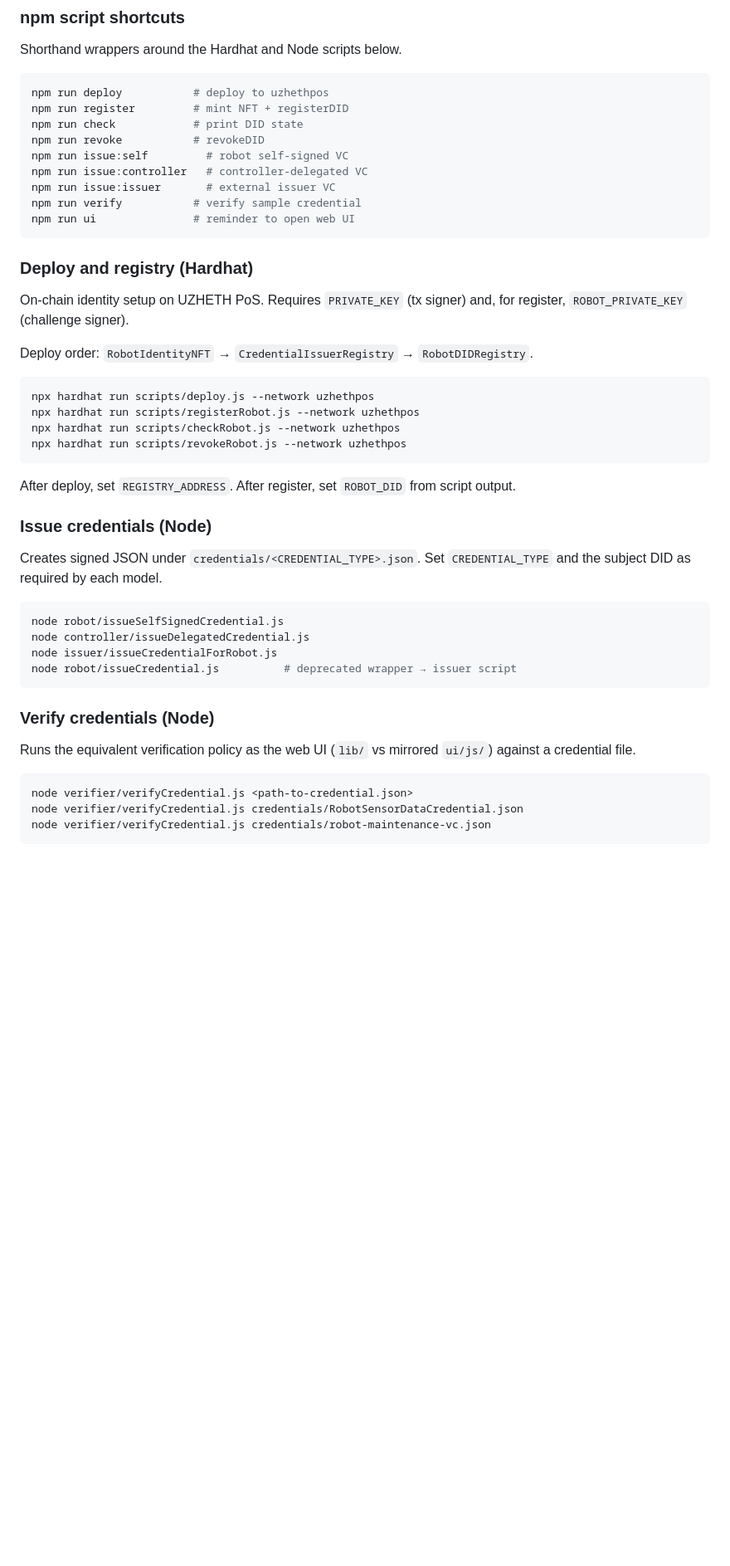
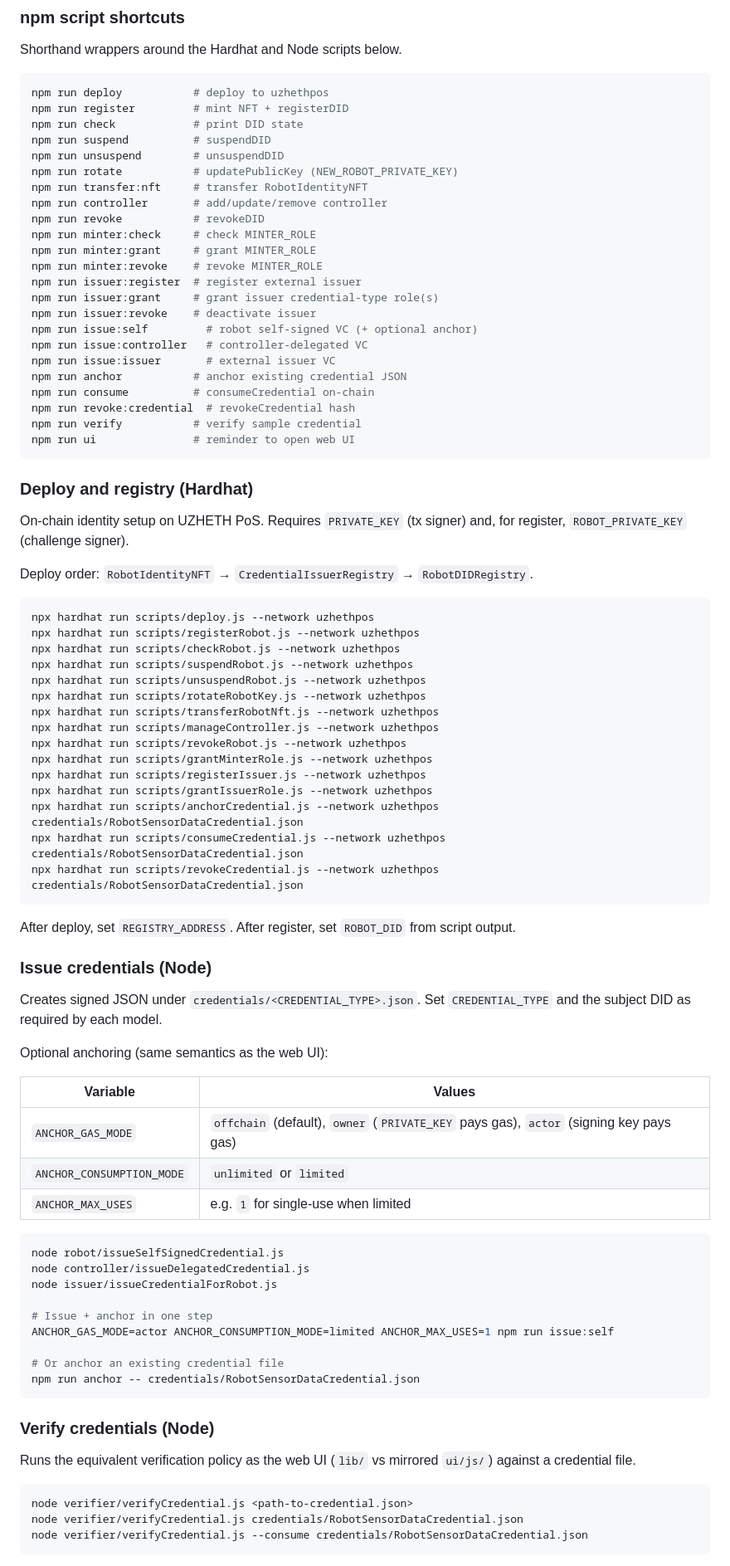
Before and after one commit to VictorZhao730/Robot_DID, a Markdown page: README.md, the part around one of its changes. Shown at 83% size. GitHub-like rendering; blank space fills up the shorter version.

````diff
--- a/README.md
+++ b/README.md
@@ -124,10 +139,24 @@ Shorthand wrappers around the Hardhat and Node scripts below.
 npm run deploy           # deploy to uzhethpos
 npm run register         # mint NFT + registerDID
 npm run check            # print DID state
+npm run suspend          # suspendDID
+npm run unsuspend        # unsuspendDID
+npm run rotate           # updatePublicKey (NEW_ROBOT_PRIVATE_KEY)
+npm run transfer:nft     # transfer RobotIdentityNFT
+npm run controller       # add/update/remove controller
 npm run revoke           # revokeDID
-npm run issue:self         # robot self-signed VC
+npm run minter:check     # check MINTER_ROLE
+npm run minter:grant     # grant MINTER_ROLE
+npm run minter:revoke    # revoke MINTER_ROLE
+npm run issuer:register  # register external issuer
+npm run issuer:grant     # grant issuer credential-type role(s)
+npm run issuer:revoke    # deactivate issuer
+npm run issue:self         # robot self-signed VC (+ optional anchor)
 npm run issue:controller   # controller-delegated VC
 npm run issue:issuer       # external issuer VC
+npm run anchor           # anchor existing credential JSON
+npm run consume          # consumeCredential on-chain
+npm run revoke:credential  # revokeCredential hash
 npm run verify           # verify sample credential
 npm run ui               # reminder to open web UI
 ```
@@ -142,7 +171,18 @@ Deploy order: `RobotIdentityNFT` → `CredentialIssuerRegistry` → `RobotDIDReg
 npx hardhat run scripts/deploy.js --network uzhethpos
 npx hardhat run scripts/registerRobot.js --network uzhethpos
 npx hardhat run scripts/checkRobot.js --network uzhethpos
+npx hardhat run scripts/suspendRobot.js --network uzhethpos
+npx hardhat run scripts/unsuspendRobot.js --network uzhethpos
+npx hardhat run scripts/rotateRobotKey.js --network uzhethpos
+npx hardhat run scripts/transferRobotNft.js --network uzhethpos
+npx hardhat run scripts/manageController.js --network uzhethpos
 npx hardhat run scripts/revokeRobot.js --network uzhethpos
+npx hardhat run scripts/grantMinterRole.js --network uzhethpos
+npx hardhat run scripts/registerIssuer.js --network uzhethpos
+npx hardhat run scripts/grantIssuerRole.js --network uzhethpos
+npx hardhat run scripts/anchorCredential.js --network uzhethpos credentials/RobotSensorDataCredential.json
+npx hardhat run scripts/consumeCredential.js --network uzhethpos credentials/RobotSensorDataCredential.json
+npx hardhat run scripts/revokeCredential.js --network uzhethpos credentials/RobotSensorDataCredential.json
 ```
 
 After deploy, set `REGISTRY_ADDRESS`. After register, set `ROBOT_DID` from script output.
@@ -151,11 +191,24 @@ After deploy, set `REGISTRY_ADDRESS`. After register, set `ROBOT_DID` from scrip
 
 Creates signed JSON under `credentials/<CREDENTIAL_TYPE>.json`. Set `CREDENTIAL_TYPE` and the subject DID as required by each model.
 
+Optional anchoring (same semantics as the web UI):
+
+| Variable | Values |
+|----------|--------|
+| `ANCHOR_GAS_MODE` | `offchain` (default), `owner` (`PRIVATE_KEY` pays gas), `actor` (signing key pays gas) |
+| `ANCHOR_CONSUMPTION_MODE` | `unlimited` or `limited` |
+| `ANCHOR_MAX_USES` | e.g. `1` for single-use when limited |
+
 ```bash
 node robot/issueSelfSignedCredential.js
 node controller/issueDelegatedCredential.js
 node issuer/issueCredentialForRobot.js
-node robot/issueCredential.js          # deprecated wrapper → issuer script
+
+# Issue + anchor in one step
+ANCHOR_GAS_MODE=actor ANCHOR_CONSUMPTION_MODE=limited ANCHOR_MAX_USES=1 npm run issue:self
+
+# Or anchor an existing credential file
+npm run anchor -- credentials/RobotSensorDataCredential.json
 ```
 
 ### Verify credentials (Node)
@@ -165,6 +218,6 @@ Runs the equivalent verification policy as the web UI (`lib/` vs mirrored `ui/js
 ```bash
 node verifier/verifyCredential.js <path-to-credential.json>
 node verifier/verifyCredential.js credentials/RobotSensorDataCredential.json
-node verifier/verifyCredential.js credentials/robot-maintenance-vc.json
+node verifier/verifyCredential.js --consume credentials/RobotSensorDataCredential.json
 ```
 
````
Also changed, not shown: other parts of README.md (+24 -9 lines).
